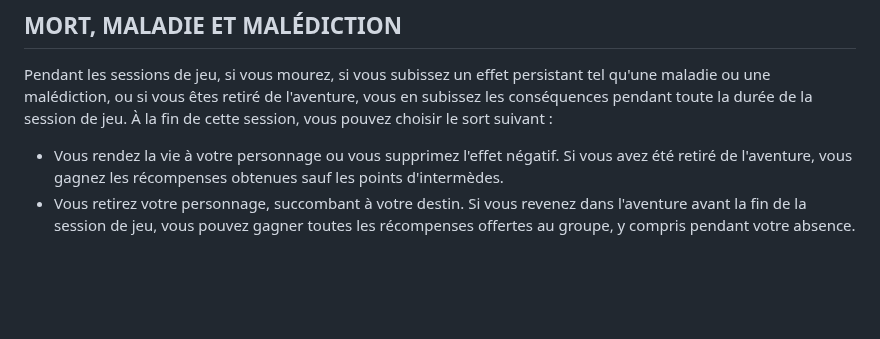
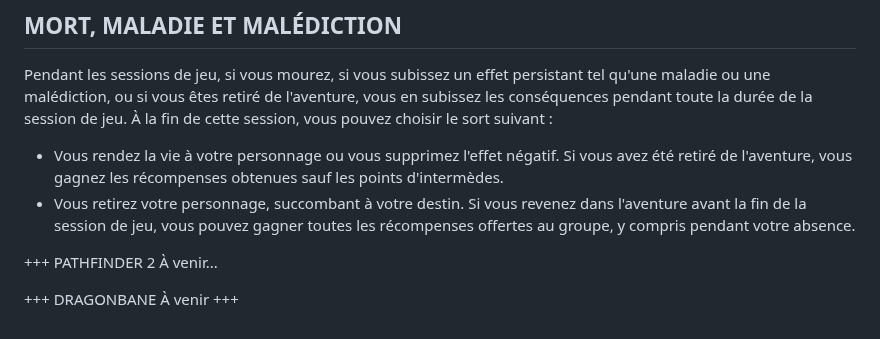
Before and after one commit to TerresPerdues/Terresperdues, a Markdown page: Temp/GuideDuJoueur.md, the part around the change. Rendered like a GitHub page; blank space fills up the shorter version.

```diff
--- a/Temp/GuideDuJoueur.md
+++ b/Temp/GuideDuJoueur.md
@@ -206,3 +206,10 @@ Pendant les sessions de jeu, si vous mourez, si vous subissez un effet persistan
 - Vous rendez la vie à votre personnage ou vous supprimez l'effet négatif. Si vous avez été retiré de l'aventure, vous gagnez les récompenses obtenues sauf les points d'intermèdes.
 - Vous retirez votre personnage, succombant à votre destin.
 Si vous revenez dans l'aventure avant la fin de la session de jeu, vous pouvez gagner toutes les récompenses offertes au groupe, y compris pendant votre absence.
+
++++ PATHFINDER 2
+À venir...
+
++++ DRAGONBANE
+À venir
++++
```
